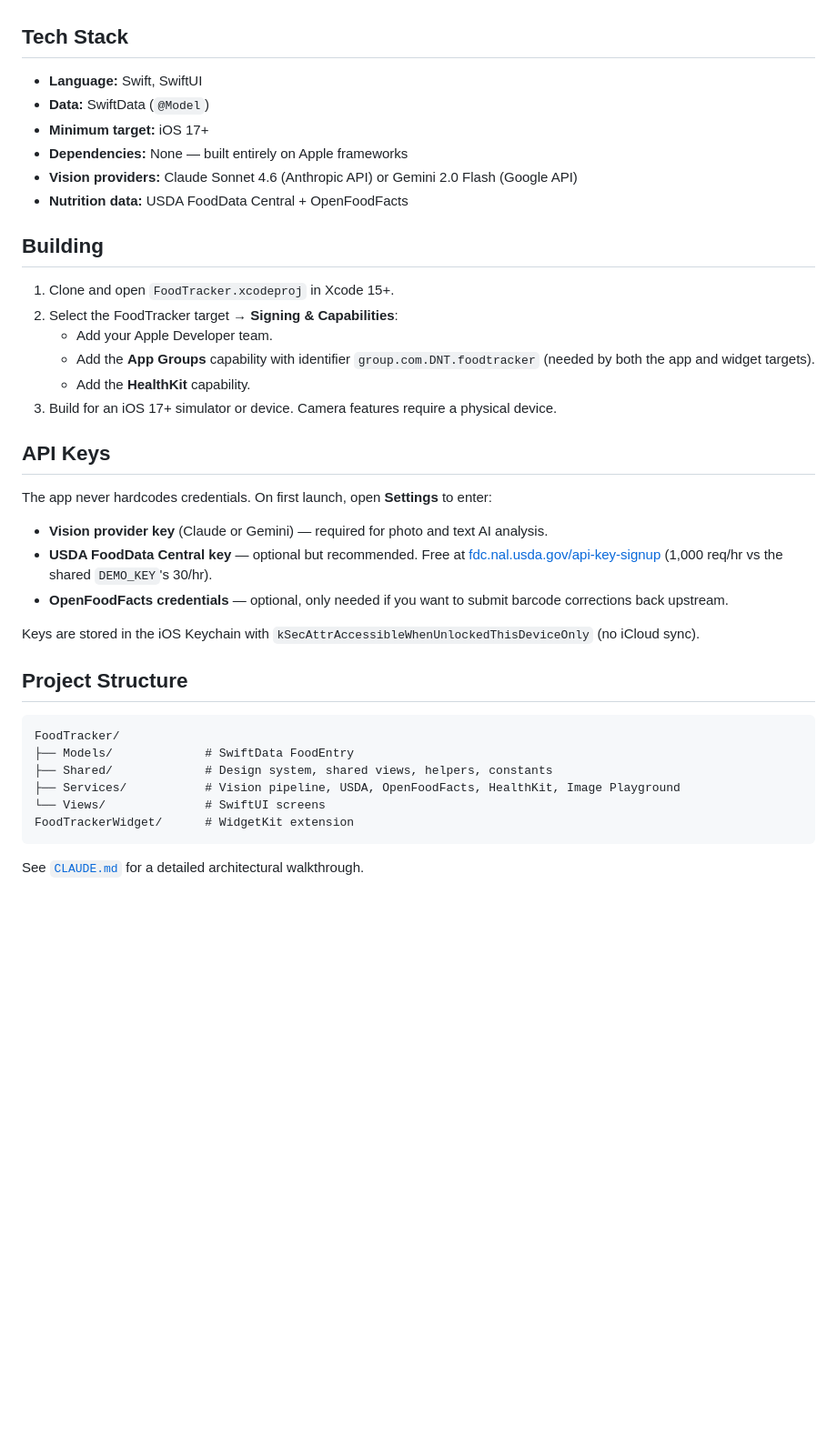
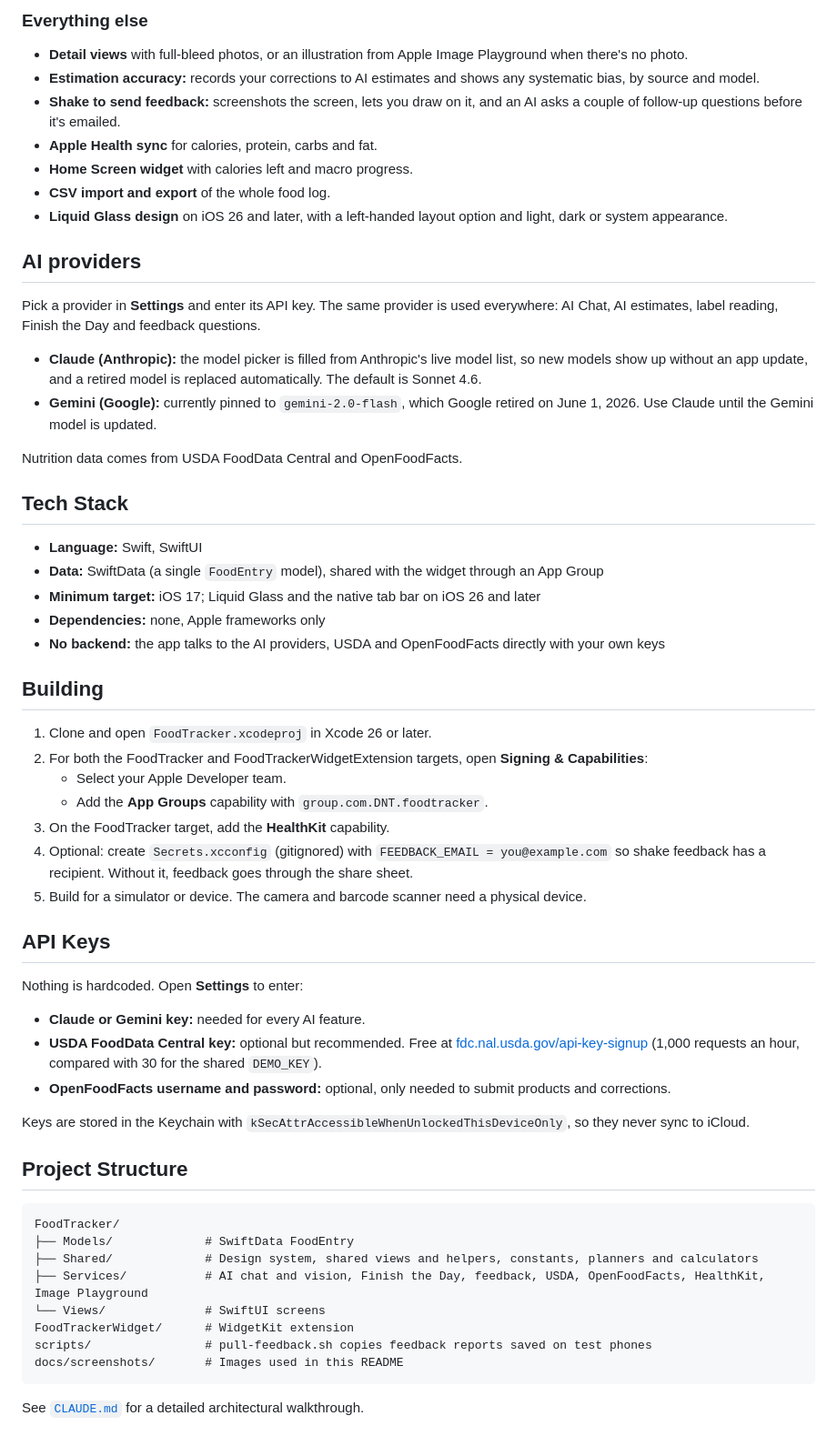
Before and after one commit to danielntamasi/FoodTracker, a Markdown page: README.md, the part around one of its changes. Shown at 91% size. Rendered like a GitHub page; blank space fills up the shorter version.

````diff
--- a/README.md
+++ b/README.md
@@ -22,41 +39,60 @@ An iOS calorie and macro tracking app built with SwiftUI and SwiftData. Log food
+### Everything else
+- **Detail views** with full-bleed photos, or an illustration from Apple Image Playground when there's no photo.
+- **Estimation accuracy:** records your corrections to AI estimates and shows any systematic bias, by source and model.
+- **Shake to send feedback:** screenshots the screen, lets you draw on it, and an AI asks a couple of follow-up questions before it's emailed.
+- **Apple Health sync** for calories, protein, carbs and fat.
+- **Home Screen widget** with calories left and macro progress.
+- **CSV import and export** of the whole food log.
+- **Liquid Glass design** on iOS 26 and later, with a left-handed layout option and light, dark or system appearance.
+
+## AI providers
+
+Pick a provider in **Settings** and enter its API key. The same provider is used everywhere: AI Chat, AI estimates, label reading, Finish the Day and feedback questions.
+
+- **Claude (Anthropic):** the model picker is filled from Anthropic's live model list, so new models show up without an app update, and a retired model is replaced automatically. The default is Sonnet 4.6.
+- **Gemini (Google):** currently pinned to `gemini-2.0-flash`, which Google retired on June 1, 2026. Use Claude until the Gemini model is updated.
+
+Nutrition data comes from USDA FoodData Central and OpenFoodFacts.
 
 ## Tech Stack
 
 - **Language:** Swift, SwiftUI
-- **Data:** SwiftData (`@Model`)
-- **Minimum target:** iOS 17+
-- **Dependencies:** None — built entirely on Apple frameworks
-- **Vision providers:** Claude Sonnet 4.6 (Anthropic API) or Gemini 2.0 Flash (Google API)
-- **Nutrition data:** USDA FoodData Central + OpenFoodFacts
+- **Data:** SwiftData (a single `FoodEntry` model), shared with the widget through an App Group
+- **Minimum target:** iOS 17; Liquid Glass and the native tab bar on iOS 26 and later
+- **Dependencies:** none, Apple frameworks only
+- **No backend:** the app talks to the AI providers, USDA and OpenFoodFacts directly with your own keys
 
 ## Building
 
-1. Clone and open `FoodTracker.xcodeproj` in Xcode 15+.
-2. Select the FoodTracker target → **Signing & Capabilities**:
-   - Add your Apple Developer team.
-   - Add the **App Groups** capability with identifier `group.com.DNT.foodtracker` (needed by both the app and widget targets).
-   - Add the **HealthKit** capability.
-3. Build for an iOS 17+ simulator or device. Camera features require a physical device.
+1. Clone and open `FoodTracker.xcodeproj` in Xcode 26 or later.
+2. For both the FoodTracker and FoodTrackerWidgetExtension targets, open **Signing & Capabilities**:
+   - Select your Apple Developer team.
+   - Add the **App Groups** capability with `group.com.DNT.foodtracker`.
+3. On the FoodTracker target, add the **HealthKit** capability.
+4. Optional: create `Secrets.xcconfig` (gitignored) with `FEEDBACK_EMAIL = you@example.com` so shake feedback has a recipient. Without it, feedback goes through the share sheet.
+5. Build for a simulator or device. The camera and barcode scanner need a physical device.
 
 ## API Keys
 
-The app never hardcodes credentials. On first launch, open **Settings** to enter:
+Nothing is hardcoded. Open **Settings** to enter:
 
-- **Vision provider key** (Claude or Gemini) — required for photo and text AI analysis.
-- **USDA FoodData Central key** — optional but recommended. Free at [fdc.nal.usda.gov/api-key-signup](https://fdc.nal.usda.gov/api-key-signup) (1,000 req/hr vs the shared `DEMO_KEY`'s 30/hr).
-- **OpenFoodFacts credentials** — optional, only needed if you want to submit barcode corrections back upstream.
+- **Claude or Gemini key:** needed for every AI feature.
+- **USDA FoodData Central key:** optional but recommended. Free at [fdc.nal.usda.gov/api-key-signup](https://fdc.nal.usda.gov/api-key-signup) (1,000 requests an hour, compared with 30 for the shared `DEMO_KEY`).
+- **OpenFoodFacts username and password:** optional, only needed to submit products and corrections.
 
-Keys are stored in the iOS Keychain with `kSecAttrAccessibleWhenUnlockedThisDeviceOnly` (no iCloud sync).
+Keys are stored in the Keychain with `kSecAttrAccessibleWhenUnlockedThisDeviceOnly`, so they never sync to iCloud.
 
 ## Project Structure
 
 ```
 FoodTracker/
 ├── Models/             # SwiftData FoodEntry
-├── Shared/             # Design system, shared views, helpers, constants
-├── Services/           # Vision pipeline, USDA, OpenFoodFacts, HealthKit, Image Playground
+├── Shared/             # Design system, shared views and helpers, constants, planners and calculators
+├── Services/           # AI chat and vision, Finish the Day, feedback, USDA, OpenFoodFacts, HealthKit, Image Playground
 └── Views/              # SwiftUI screens
 FoodTrackerWidget/      # WidgetKit extension
+scripts/                # pull-feedback.sh copies feedback reports saved on test phones
+docs/screenshots/       # Images used in this README
 ```
 
 See [`CLAUDE.md`](./CLAUDE.md) for a detailed architectural walkthrough.
````
Also changed, not shown: other parts of README.md (+33 -16 lines), docs/screenshots/history.jpg (added), docs/screenshots/menu.jpg (added), docs/screenshots/today-dark.jpg (added), docs/screenshots/today.jpg (added).
